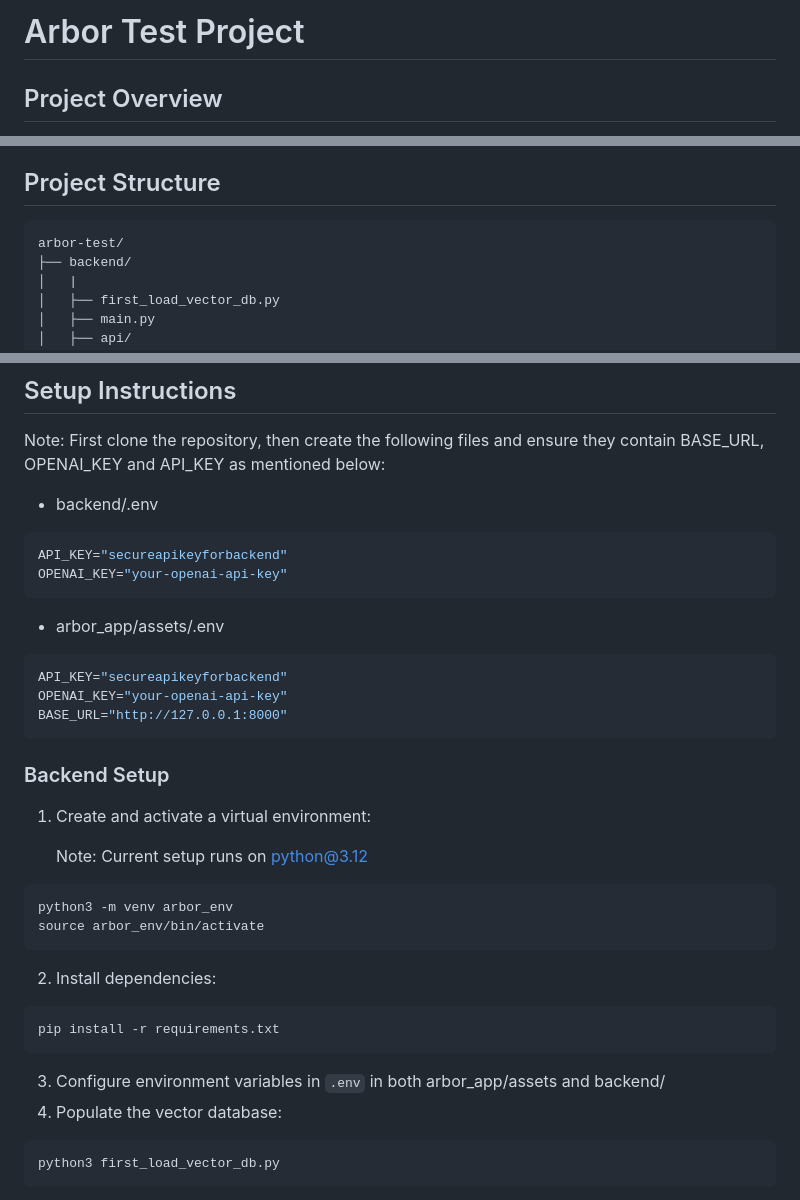
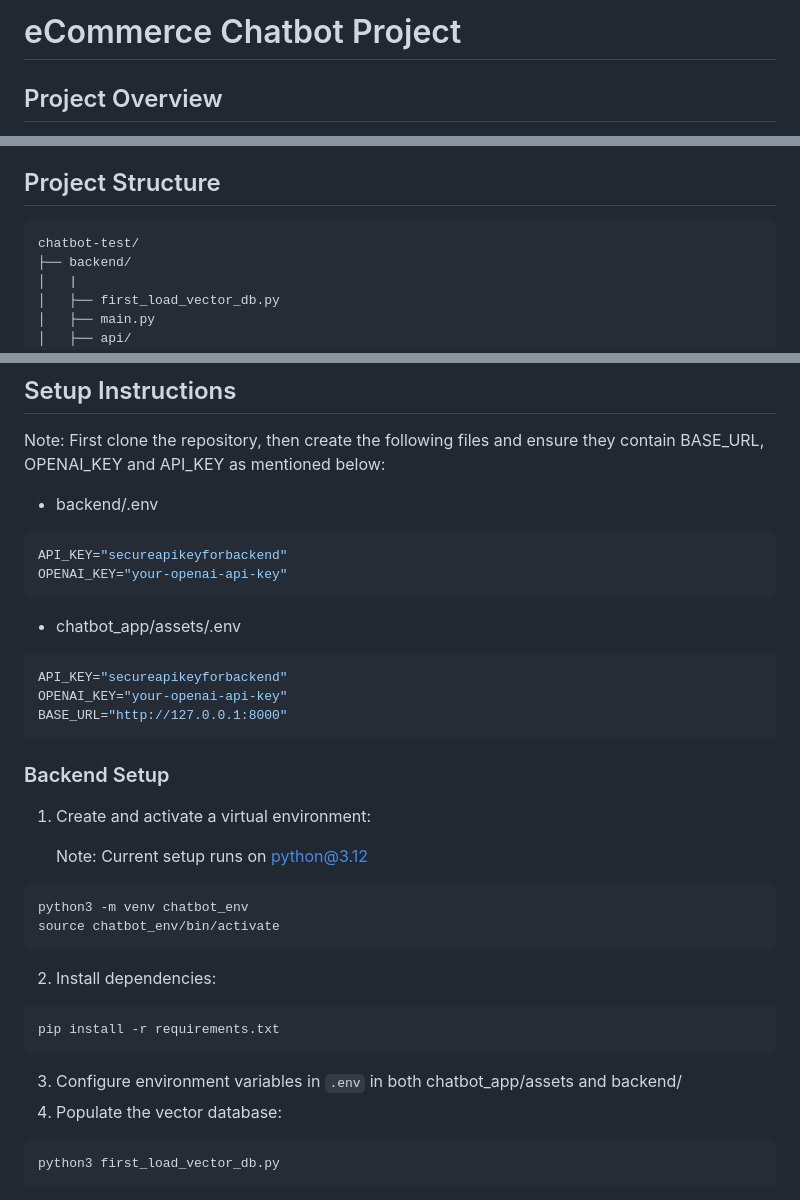
Before and after one commit to surbhitCodes/ecomm_chatbot, a Markdown page: README.md, 3 parts joined by grey strips. Drawn GitHub-style.

````diff
--- a/README.md
+++ b/README.md
@@ -1,4 +1,4 @@
-# Arbor Test Project
+# eCommerce Chatbot Project
 
 ## Project Overview
 
@@ -19,7 +19,7 @@ An LLM-powered assistant designed for contractors and builders to aid in decisio
 ## Project Structure
 
 ```asciidoc
-arbor-test/
+chatbot-test/
 ├── backend/
 │   |
 │   ├── first_load_vector_db.py
@@ -131,7 +131,7 @@ API_KEY="secureapikeyforbackend"
 OPENAI_KEY="your-openai-api-key"
 ```
 
-- arbor_app/assets/.env
+- chatbot_app/assets/.env
 
 ```bash
 API_KEY="secureapikeyforbackend"
@@ -146,8 +146,8 @@ BASE_URL="http://127.0.0.1:8000"
    Note: Current setup runs on python@3.12
 
 ```bash
-python3 -m venv arbor_env
-source arbor_env/bin/activate
+python3 -m venv chatbot_env
+source chatbot_env/bin/activate
 ```
 
 2. Install dependencies:
@@ -156,7 +156,7 @@ source arbor_env/bin/activate
 pip install -r requirements.txt
 ```
 
-3. Configure environment variables in `.env` in both arbor_app/assets and backend/
+3. Configure environment variables in `.env` in both chatbot_app/assets and backend/
 4. Populate the vector database:
 
 ```bash
````
Also changed, not shown: other parts of README.md (+4 -4 lines).
